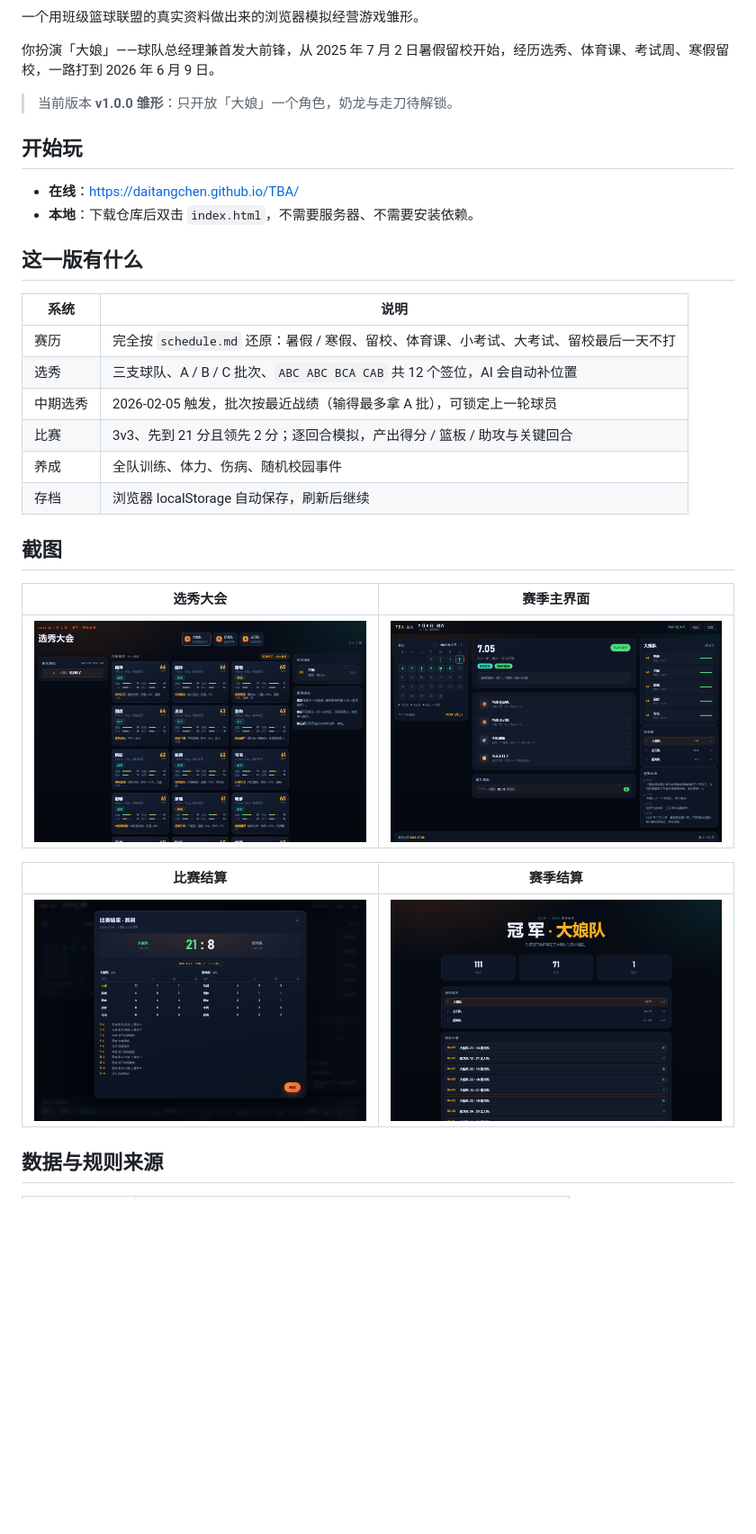
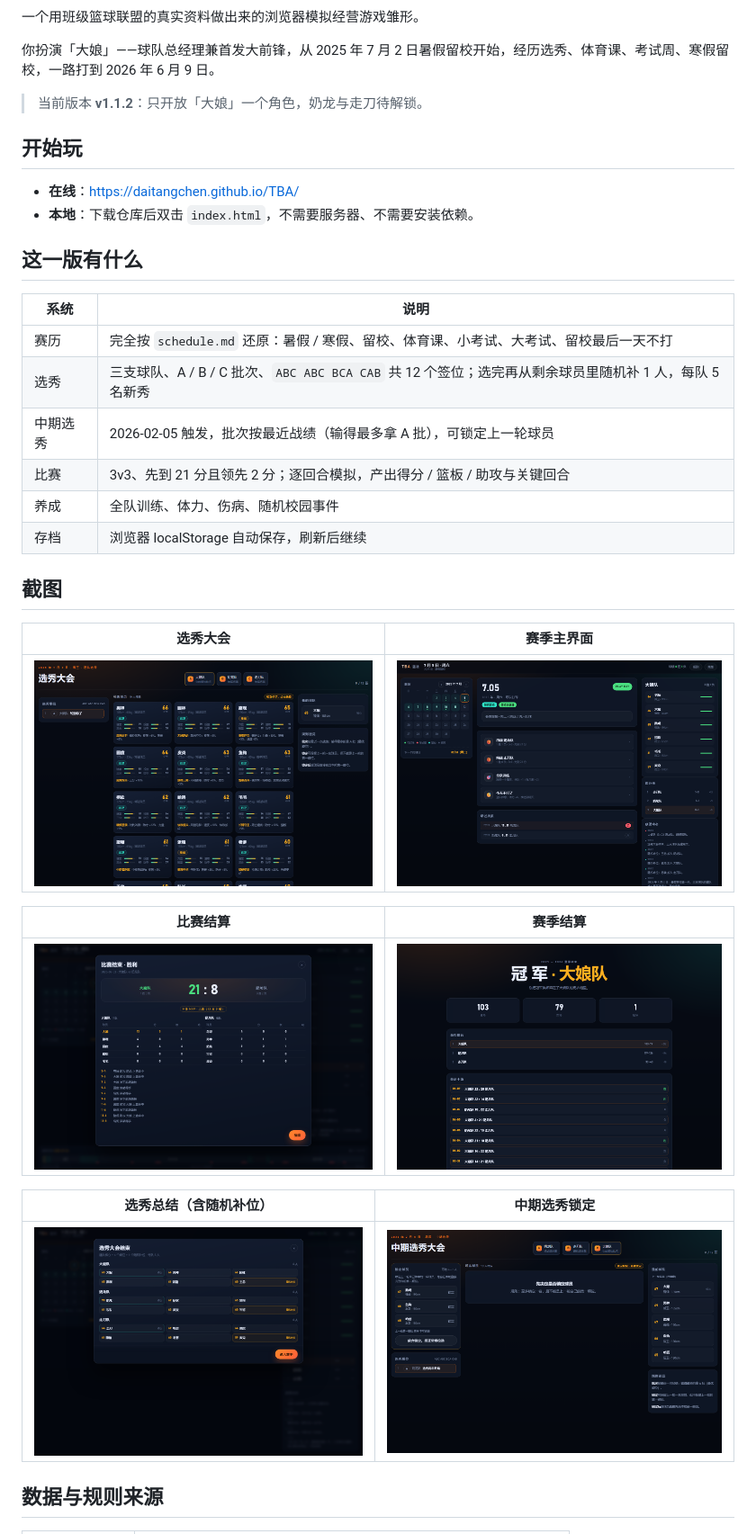
Before and after one commit to daitangchen/TBA, a Markdown page: README.md, the part around the change printed below. Shown: that part at 90% size. Drawn GitHub-style; pictures changed too: docs/screenshots/end.png, docs/screenshots/main.png, docs/screenshots/summary.png (added); blank space fills up the shorter version.

```diff
--- a/README.md
+++ b/README.md
@@ -6,7 +6,7 @@
 
 你扮演「大娘」——球队总经理兼首发大前锋，从 2025 年 7 月 2 日暑假留校开始，经历选秀、体育课、考试周、寒假留校，一路打到 2026 年 6 月 9 日。
 
-> 当前版本 **v1.0.0 雏形**：只开放「大娘」一个角色，奶龙与走刀待解锁。
+> 当前版本 **v1.1.2**：只开放「大娘」一个角色，奶龙与走刀待解锁。
 
 ## 开始玩
 
@@ -18,7 +18,7 @@
 | 系统 | 说明 |
 | --- | --- |
 | 赛历 | 完全按 `schedule.md` 还原：暑假 / 寒假、留校、体育课、小考试、大考试、留校最后一天不打 |
-| 选秀 | 三支球队、A / B / C 批次、`ABC ABC BCA CAB` 共 12 个签位，AI 会自动补位置 |
+| 选秀 | 三支球队、A / B / C 批次、`ABC ABC BCA CAB` 共 12 个签位；选完再从剩余球员里随机补 1 人，每队 5 名新秀 |
 | 中期选秀 | 2026-02-05 触发，批次按最近战绩（输得最多拿 A 批），可锁定上一轮球员 |
 | 比赛 | 3v3、先到 21 分且领先 2 分；逐回合模拟，产出得分 / 篮板 / 助攻与关键回合 |
 | 养成 | 全队训练、体力、伤病、随机校园事件 |
@@ -33,6 +33,10 @@
 | 比赛结算 | 赛季结算 |
 | --- | --- |
 | ![](docs/screenshots/match.png) | ![](docs/screenshots/end.png) |
+
+| 选秀总结（含随机补位） | 中期选秀锁定 |
+| --- | --- |
+| ![](docs/screenshots/summary.png) | ![](docs/screenshots/lock.png) |
 
 ## 数据与规则来源
 
```
Also changed, not shown: other parts of README.md (+12 -7 lines), CHANGELOG.md (added, +28 -0 lines), docs/screenshots/title.png, 7 other files.
